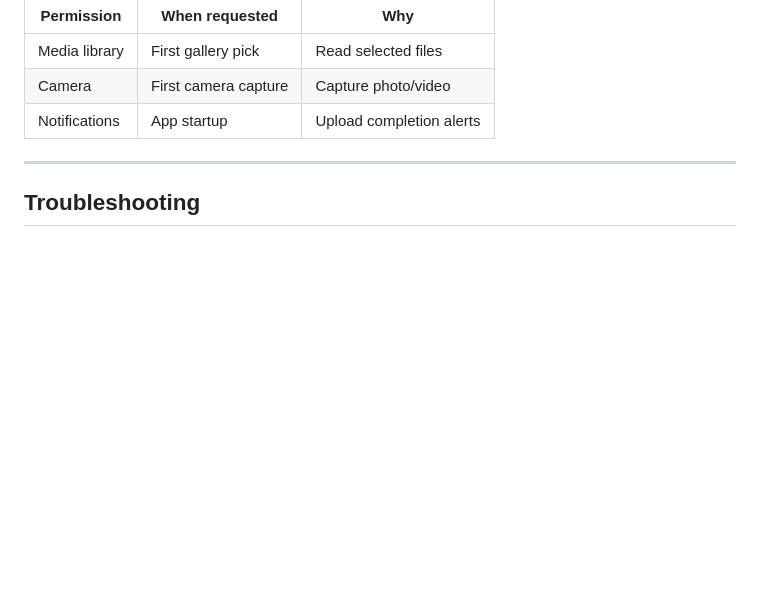
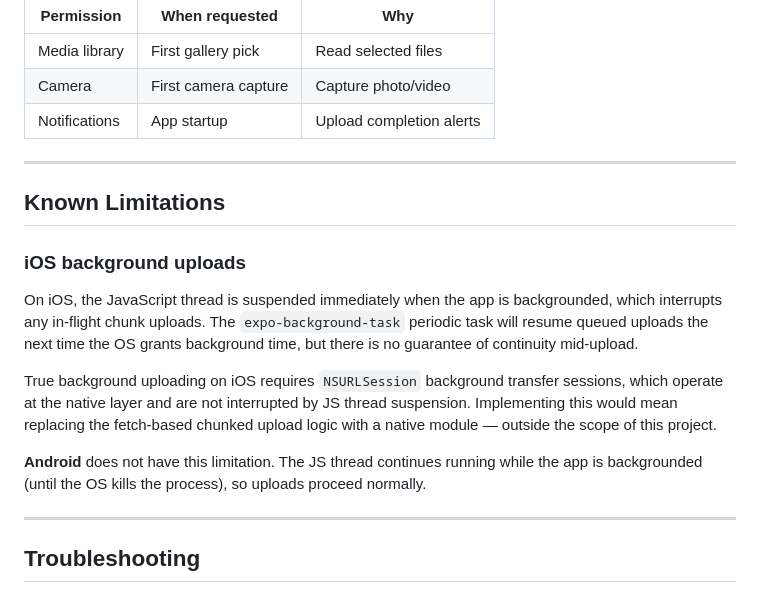
Before and after one commit to cleanboy/ideawise-file-upload, a Markdown page: mobile/README.md, the part around the change. Drawn GitHub-style; blank space fills up the shorter version.

Commit message:
added documentation for background upload limitations on ios.

```diff
--- a/mobile/README.md
+++ b/mobile/README.md
@@ -155,6 +155,18 @@ mobile/
 
 ---
 
+## Known Limitations
+
+### iOS background uploads
+
+On iOS, the JavaScript thread is suspended immediately when the app is backgrounded, which interrupts any in-flight chunk uploads. The `expo-background-task` periodic task will resume queued uploads the next time the OS grants background time, but there is no guarantee of continuity mid-upload.
+
+True background uploading on iOS requires `NSURLSession` background transfer sessions, which operate at the native layer and are not interrupted by JS thread suspension. Implementing this would mean replacing the fetch-based chunked upload logic with a native module — outside the scope of this project.
+
+**Android** does not have this limitation. The JS thread continues running while the app is backgrounded (until the OS kills the process), so uploads proceed normally.
+
+---
+
 ## Troubleshooting
 
 **`PluginError: Failed to resolve plugin for module "expo-dev-client"`**
```
Also changed, not shown: README.md (+6 -0 lines).
